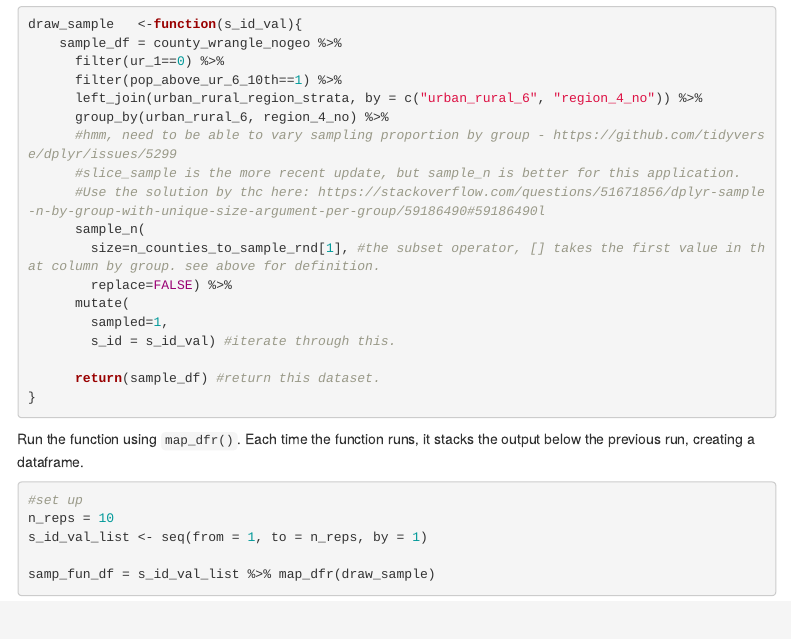
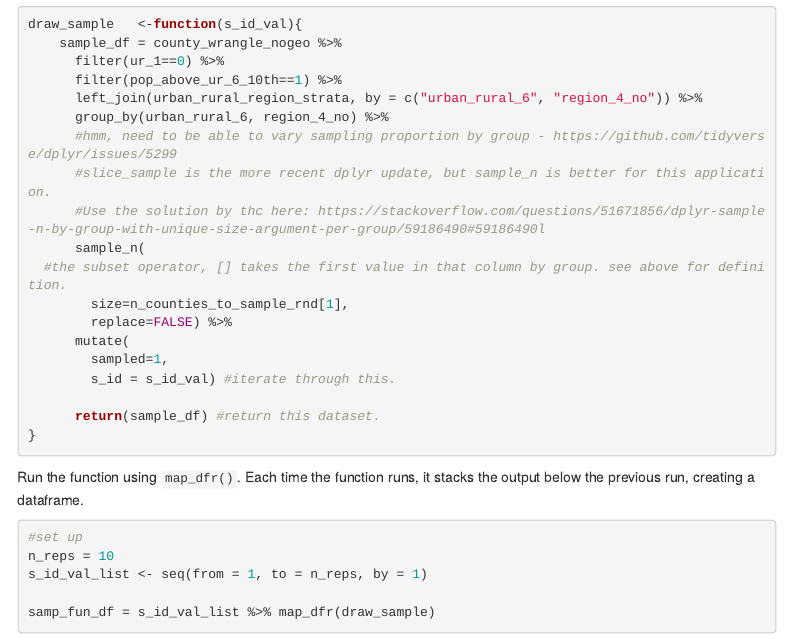
Before and after one commit to michaeldgarber/streetlight-sample, an R Markdown document (docs/sample-streetlight-counties.Rmd): the page in a window 1100 px wide, from 11820 px down before the commit and from 12020 px down after it, so that both start at the same text. Rendered offline with R 4.5, knitr and Pandoc, with nearby package versions; some code elsewhere in the file could not run offline; menus at the side of the page are left out.

Commit message:
minor updates to comments for clarity

````diff
--- a/docs/sample-streetlight-counties.Rmd
+++ b/docs/sample-streetlight-counties.Rmd
@@ -3,15 +3,15 @@ title: "Sampling counties for Streetlight analysis"
 author: ''
 date: "Revised July 14, 2022"
 output:
-  word_document:
-    toc: yes
-  # pdf_document:
-  #   toc: yes
   html_document:
     toc: yes
     toc_float: yes
     df_print: paged
     number_sections: yes
+  # pdf_document:
+  #   toc: yes
+  word_document:
+    toc: yes
 ---
 ```{r setup, include=FALSE}
 knitr::opts_chunk$set(echo = TRUE)
@@ -492,10 +505,11 @@ draw_sample   <-function(s_id_val){
       left_join(urban_rural_region_strata, by = c("urban_rural_6", "region_4_no")) %>%
       group_by(urban_rural_6, region_4_no) %>%
       #hmm, need to be able to vary sampling proportion by group - https://github.com/tidyverse/dplyr/issues/5299
-      #slice_sample is the more recent update, but sample_n is better for this application.
+      #slice_sample is the more recent dplyr update, but sample_n is better for this application.
       #Use the solution by thc here: https://stackoverflow.com/questions/51671856/dplyr-sample-n-by-group-with-unique-size-argument-per-group/59186490#59186490l
       sample_n(
-        size=n_counties_to_sample_rnd[1], #the subset operator, [] takes the first value in that column by group. see above for definition.
+  #the subset operator, [] takes the first value in that column by group. see above for definition.
+        size=n_counties_to_sample_rnd[1],
         replace=FALSE) %>%
       mutate(
         sampled=1,
````
Also changed, not shown: docs/sample-streetlight-counties.Rmd (25 more changed lines), 3 other files.
